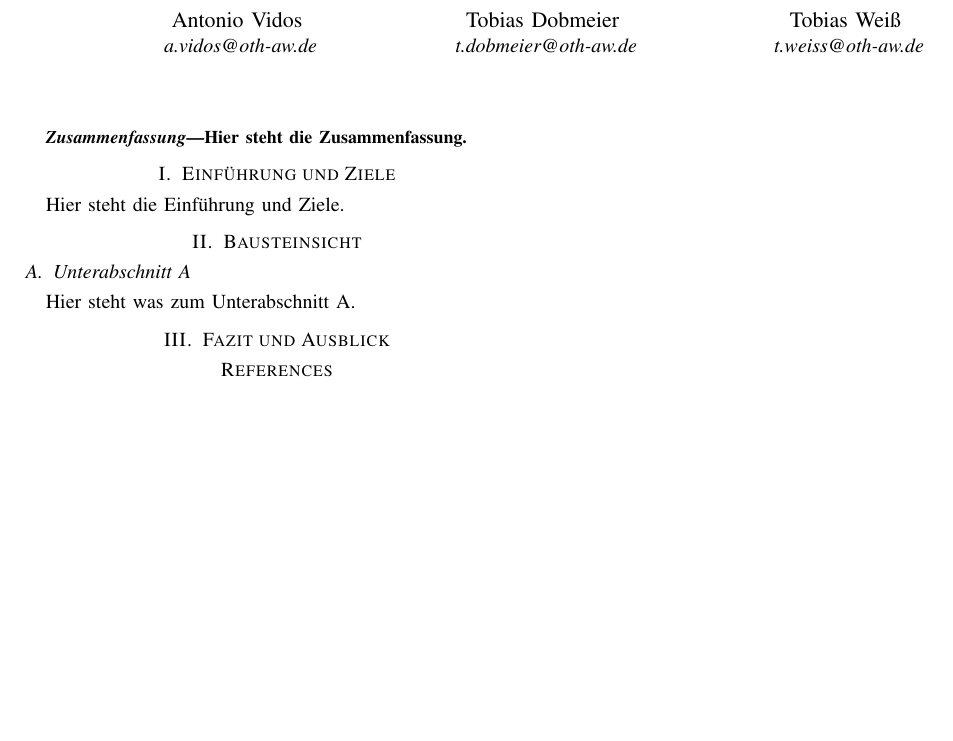
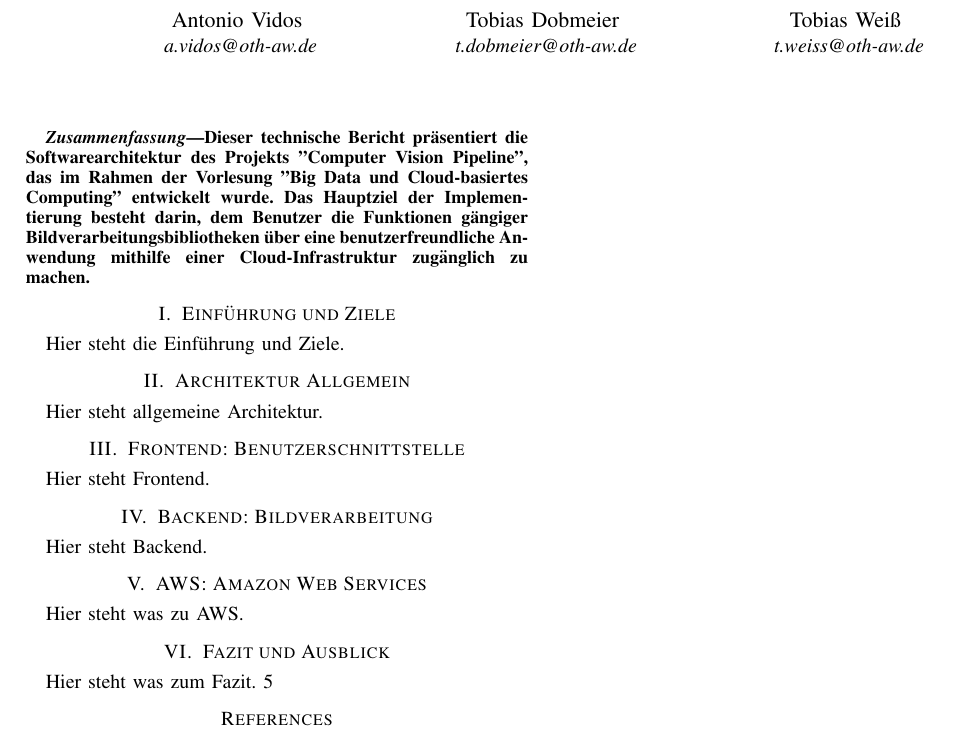
Before and after one commit to cyberlytics/CompVisPipeline, a LaTeX paper (sys-doc/tech_rep/template_ieee.tex, which reads sys-doc/tech_rep/Abschnitte/Bausteinsicht/A_test.tex, sys-doc/tech_rep/Abschnitte/Bausteinsicht/bausteinsicht.tex, sys-doc/tech_rep/Abschnitte/abstract.tex): part of the page, cut so that both start at the same text, the shorter picture padded with empty space. Compiled offline with pdfLaTeX; a missing font is replaced by an installed copy or a similar font; a LaTeX package or settings file that is missing is left out.

Commit message:
abstract added and first diagrams
Former-commit-id: 0bd3a6612bc46d624018028ecdabab587d8b7dcb

```diff
--- a/sys-doc/tech_rep/Abschnitte/Bausteinsicht/A_test.tex
+++ /dev/null
@@ -1 +0,0 @@
-Hier steht was zum Unterabschnitt A.
--- a/sys-doc/tech_rep/Abschnitte/Bausteinsicht/bausteinsicht.tex
+++ /dev/null
@@ -1,2 +0,0 @@
-\subsection{Unterabschnitt A}
-\input{Abschnitte/Bausteinsicht/A_test.tex}
--- a/sys-doc/tech_rep/Abschnitte/abstract.tex
+++ /dev/null
@@ -1 +0,0 @@
-Hier steht die Zusammenfassung.
--- /dev/null
+++ b/sys-doc/tech_rep/Content/Abschnitte/abstract.tex
@@ -0,0 +1 @@
+Dieser technische Bericht präsentiert die Softwarearchitektur des Projekts ''Computer Vision Pipeline'', das im Rahmen der Vorlesung ''Big Data und Cloud-basiertes Computing'' entwickelt wurde. Das Hauptziel der Implementierung besteht darin, dem Benutzer die Funktionen gängiger Bildverarbeitungsbibliotheken über eine benutzerfreundliche Anwendung mithilfe einer Cloud-Infrastruktur zugänglich zu machen.
--- /dev/null
+++ b/sys-doc/tech_rep/Content/Abschnitte/architekturAllgemein.tex
@@ -0,0 +1 @@
+Hier steht allgemeine Architektur.
--- /dev/null
+++ b/sys-doc/tech_rep/Content/Abschnitte/aws.tex
@@ -0,0 +1 @@
+Hier steht was zu AWS.
--- /dev/null
+++ b/sys-doc/tech_rep/Content/Abschnitte/backend.tex
@@ -0,0 +1 @@
+Hier steht Backend.
--- /dev/null
+++ b/sys-doc/tech_rep/Content/Abschnitte/fazitundausblick.tex
@@ -0,0 +1 @@
+Hier steht was zum Fazit.
--- /dev/null
+++ b/sys-doc/tech_rep/Content/Abschnitte/frontend.tex
@@ -0,0 +1 @@
+Hier steht Frontend.
--- /dev/null
+++ b/sys-doc/tech_rep/Content/content.tex
@@ -0,0 +1,24 @@
+%Hier werden alle Teilabschnitte strukturiert und eingebunden
+
+\begin{abstract}
+	\input{Content/Abschnitte/abstract.tex}
+\end{abstract}
+
+
+\section{Einführung und Ziele}
+\input{Content/Abschnitte/einfuehrung.tex}
+
+\section{Architektur Allgemein}
+\input{Content/Abschnitte/architekturAllgemein.tex}
+
+\section{Frontend: Benutzerschnittstelle}
+\input{Content/Abschnitte/frontend.tex}
+
+\section{Backend: Bildverarbeitung}
+\input{Content/Abschnitte/backend.tex}
+
+\section{AWS: Amazon Web Services}
+\input{Content/Abschnitte/aws.tex}
+
+\section{Fazit und Ausblick}
+\input{Content/Abschnitte/fazitundausblick.tex}5
--- a/sys-doc/tech_rep/template_ieee.tex
+++ b/sys-doc/tech_rep/template_ieee.tex
@@ -56,19 +56,7 @@
 
 \maketitle
 
-\begin{abstract}
-	\input{Abschnitte/abstract.tex}
-\end{abstract}
-
-
-\section{Einführung und Ziele}
-\input{Abschnitte/einfuehrung.tex}
-
-\section{Bausteinsicht}
-\input{Abschnitte/Bausteinsicht/bausteinsicht.tex}
-
-\section{Fazit und Ausblick}
-\input{Abschnitte/fazitundausblick.tex}
+\input{Content/content.tex}
 
 \begin{thebibliography}{00}
 	\bibitem{scratch} Scratch Programmierung: https://scratch.mit.edu/projects/editor/?tutorial=getStarted
```
Also changed, not shown: sys-doc/tech_rep/Abschnitte/fazitundausblick.tex (deleted), sys-doc/tech_rep/Bilder/ablauf.drawio.png (added), sys-doc/tech_rep/Bilder/architektur.drawio.png (added), sys-doc/tech_rep/Content/Abschnitte/einfuehrung.tex (renamed from sys-doc/tech_rep/Abschnitte/einfuehrung.tex), 3 other files.
